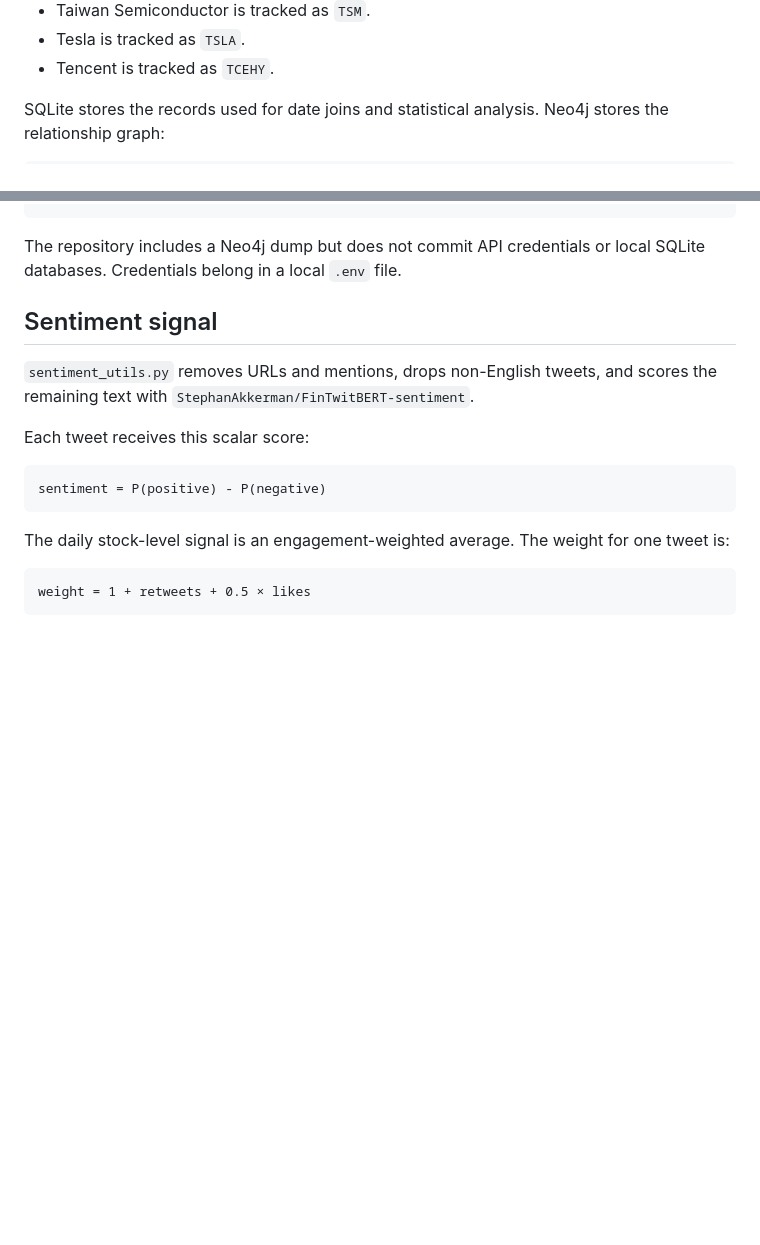
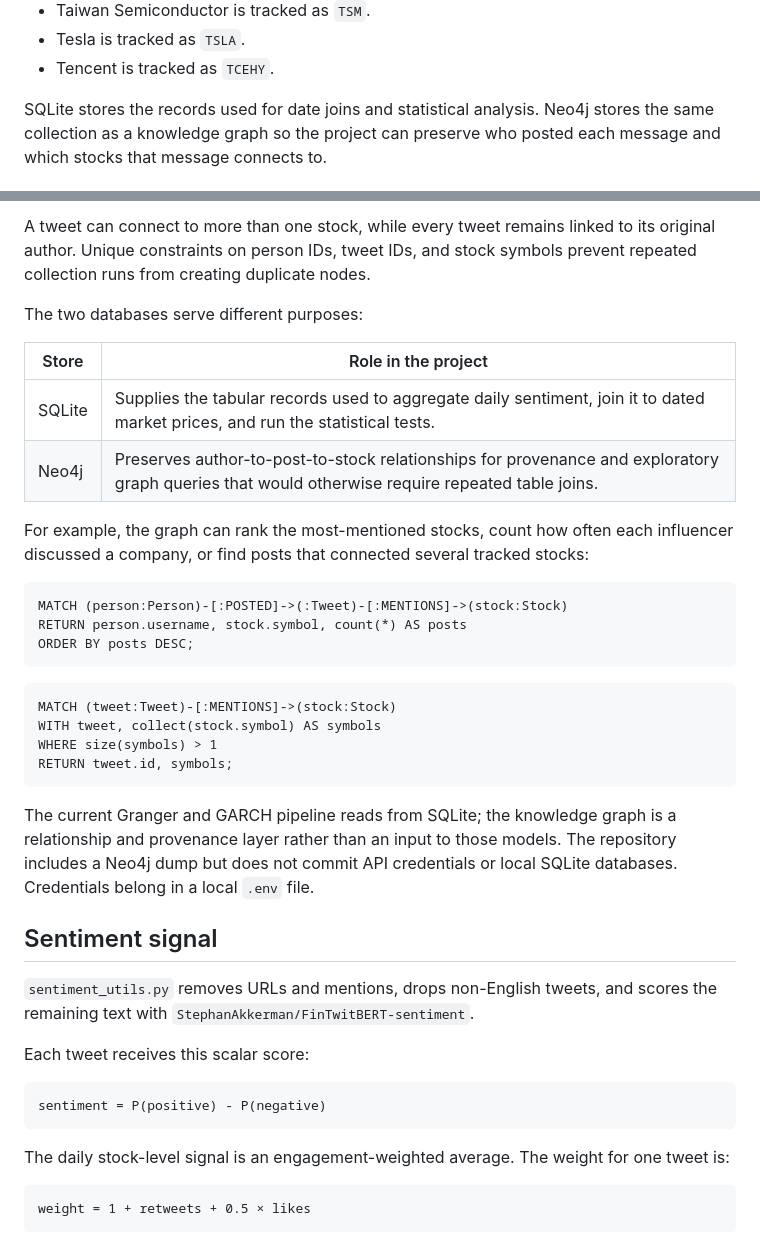
Before and after one commit to ntdai95/Resume-Projects, a Markdown page: Stock Sentiment Analysis/README.md, 2 parts joined by grey strips. Drawn GitHub-style; blank space fills up the shorter version.

Commit message:
Document stock sentiment knowledge graph

````diff
--- a/Stock Sentiment Analysis/README.md
+++ b/Stock Sentiment Analysis/README.md
@@ -66,5 +66,6 @@ Daily OHLCV data comes from `yfinance` for these stocks:
 - Tencent is tracked as `TCEHY`.
 
 SQLite stores the records used for date joins and statistical analysis. Neo4j
-stores the relationship graph:
+stores the same collection as a knowledge graph so the project can preserve
+who posted each message and which stocks that message connects to.
 
@@ -73,5 +80,35 @@ stores the relationship graph:
 ```
 
+A tweet can connect to more than one stock, while every tweet remains linked
+to its original author. Unique constraints on person IDs, tweet IDs, and stock
+symbols prevent repeated collection runs from creating duplicate nodes.
+
+The two databases serve different purposes:
+
+| Store | Role in the project |
+|---|---|
+| SQLite | Supplies the tabular records used to aggregate daily sentiment, join it to dated market prices, and run the statistical tests. |
+| Neo4j | Preserves author-to-post-to-stock relationships for provenance and exploratory graph queries that would otherwise require repeated table joins. |
+
+For example, the graph can rank the most-mentioned stocks, count how often each
+influencer discussed a company, or find posts that connected several tracked
+stocks:
+
+```cypher
+MATCH (person:Person)-[:POSTED]->(:Tweet)-[:MENTIONS]->(stock:Stock)
+RETURN person.username, stock.symbol, count(*) AS posts
+ORDER BY posts DESC;
+```
+
+```cypher
+MATCH (tweet:Tweet)-[:MENTIONS]->(stock:Stock)
+WITH tweet, collect(stock.symbol) AS symbols
+WHERE size(symbols) > 1
+RETURN tweet.id, symbols;
+```
+
+The current Granger and GARCH pipeline reads from SQLite; the knowledge graph
+is a relationship and provenance layer rather than an input to those models.
 The repository includes a Neo4j dump but does not commit API credentials or
 local SQLite databases. Credentials belong in a local `.env` file.
 
````
Also changed, not shown: other parts of Stock Sentiment Analysis/README.md (+8 -2 lines).
